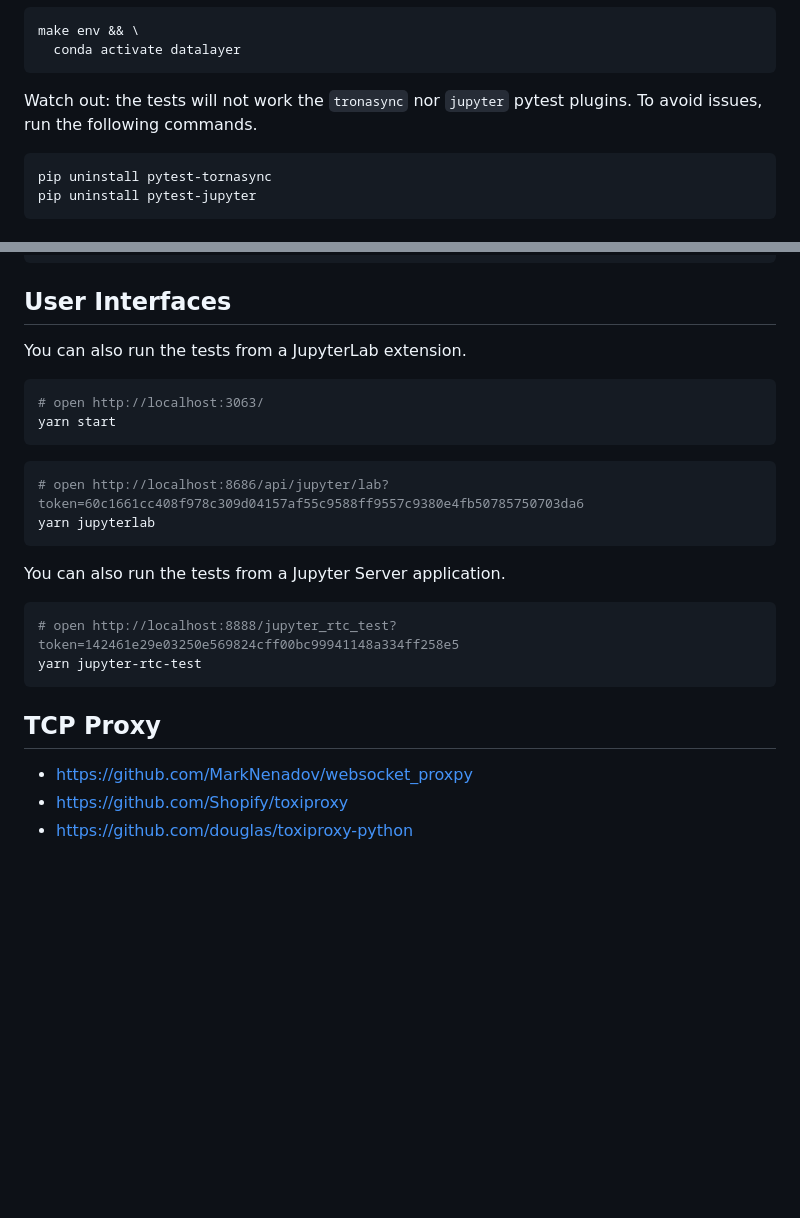
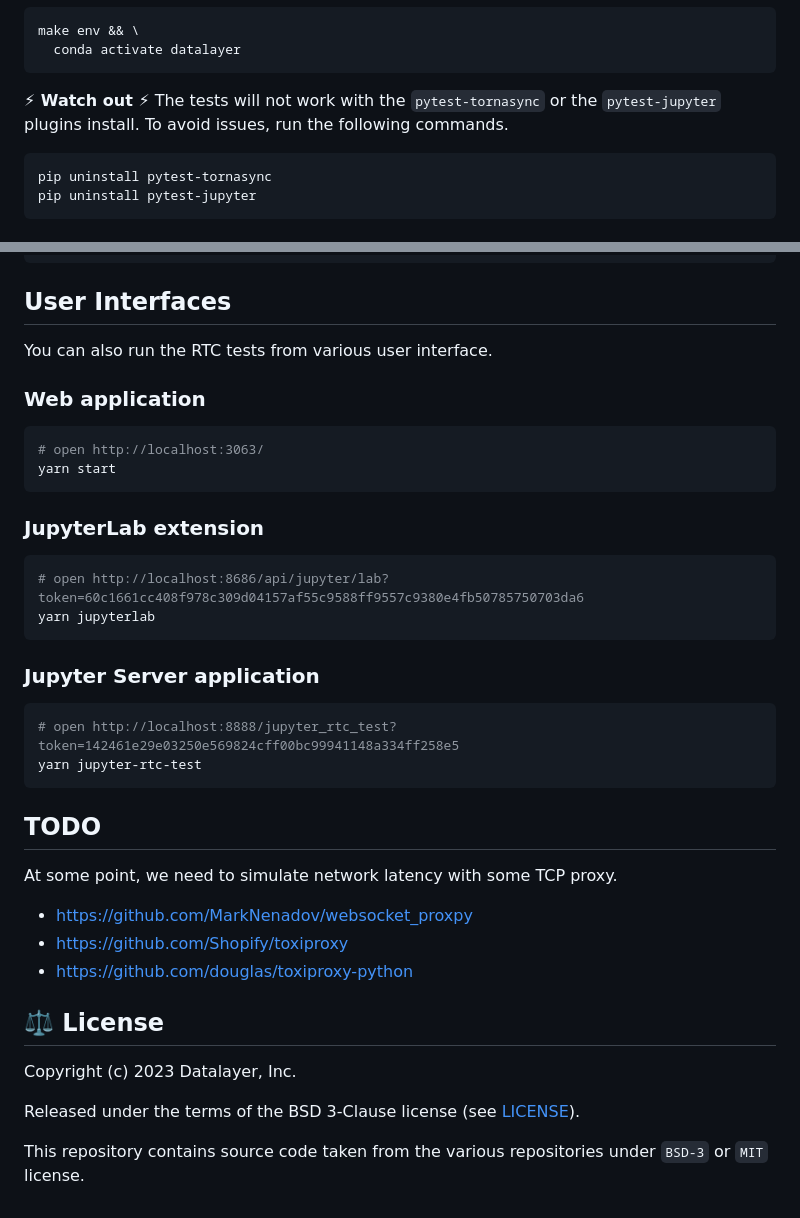
Before and after one commit to datalayer/jupyter-rtc-test, a Markdown page: README.md, 2 parts joined by grey strips. Drawn GitHub-style; blank space fills up the shorter version.

````diff
--- a/README.md
+++ b/README.md
@@ -50,7 +50,7 @@ make env && \
   conda activate datalayer
 ```
 
-Watch out: the tests will not work the `tronasync` nor `jupyter` pytest plugins. To avoid issues, run the following commands.
+**⚡ Watch out ⚡** The tests will not work with the `pytest-tornasync` or the `pytest-jupyter` plugins install. To avoid issues, run the following commands.
 
 ```bash
 pip uninstall pytest-tornasync
@@ -186,27 +189,41 @@ yarn test:py:7
 
 ## User Interfaces
 
-You can also run the tests from a JupyterLab extension.
+You can also run the RTC tests from various user interface.
+
+### Web application
 
 ```bash
 # open http://localhost:3063/
 yarn start
 ```
 
+### JupyterLab extension
+
 ```bash
 # open http://localhost:8686/api/jupyter/lab?token=60c1661cc408f978c309d04157af55c9588ff9557c9380e4fb50785750703da6
 yarn jupyterlab
 ```
 
-You can also run the tests from a Jupyter Server application.
+### Jupyter Server application
 
 ```bash
 # open http://localhost:8888/jupyter_rtc_test?token=142461e29e03250e569824cff00bc99941148a334ff258e5
 yarn jupyter-rtc-test
 ```
 
-## TCP Proxy
+## TODO
+
+At some point, we need to simulate network latency with some TCP proxy.
 
 - https://github.com/MarkNenadov/websocket_proxpy
 - https://github.com/Shopify/toxiproxy
 - https://github.com/douglas/toxiproxy-python
+
+## ⚖️ License
+
+Copyright (c) 2023 Datalayer, Inc.
+
+Released under the terms of the BSD 3-Clause license (see [LICENSE](./LICENSE)).
+
+This repository contains source code taken from the various repositories under `BSD-3` or `MIT` license.
````
Also changed, not shown: other parts of README.md (+23 -20 lines).
